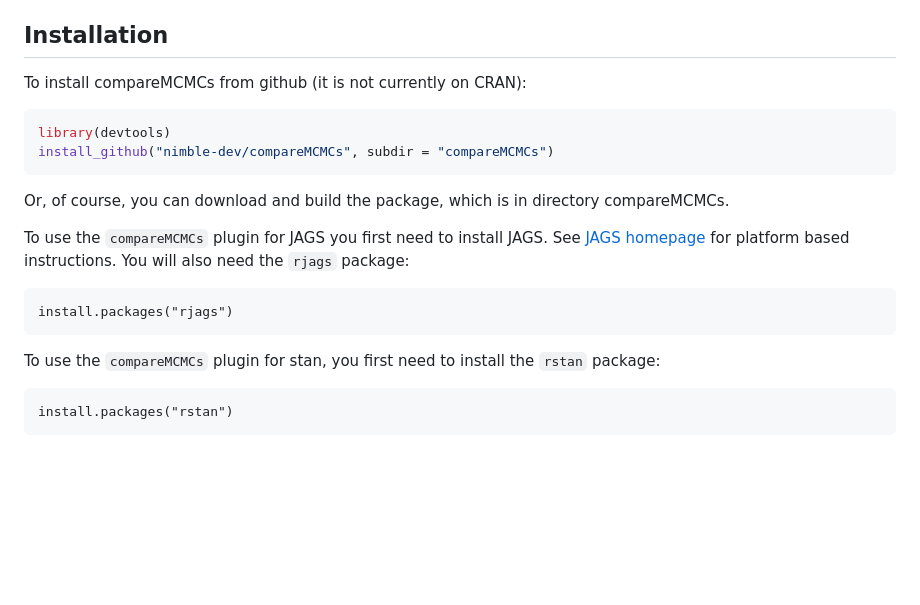
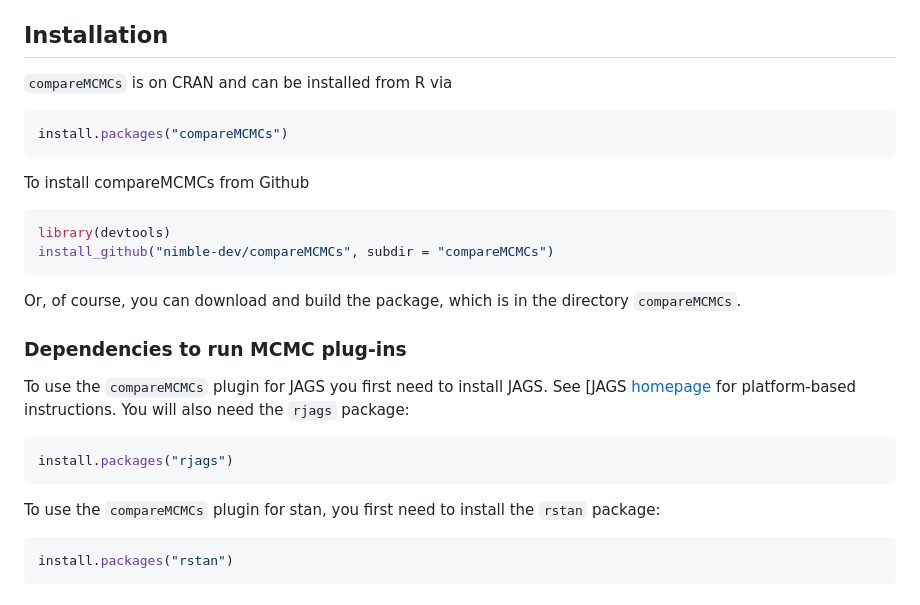
Before and after one commit to nimble-dev/compareMCMCs, a Markdown page: README.md, the part around the change printed below. GitHub-like rendering; blank space fills up the shorter version.

````diff
--- a/README.md
+++ b/README.md
@@ -25,21 +25,31 @@ In summary, compareMCMCs provides:
 
 ## Installation
 
-To install compareMCMCs from github (it is not currently on CRAN):
+`compareMCMCs` is on CRAN and can be installed from R via
+
+```r
+install.packages("compareMCMCs")
+```
+
+To install compareMCMCs from Github
+
 ```r
 library(devtools)
 install_github("nimble-dev/compareMCMCs", subdir = "compareMCMCs")
 ```
-Or, of course, you can download and build the package, which is in directory compareMCMCs.
+Or, of course, you can download and build the package, which is in the directory `compareMCMCs`.
 
-To use the `compareMCMCs` plugin for JAGS you first need to install JAGS. See [JAGS homepage](http://mcmc-jags.sourceforge.net/) for platform based instructions. You will also need the `rjags` package:
+### Dependencies to run MCMC plug-ins
 
-```
+To use the `compareMCMCs` plugin for JAGS you first need to install JAGS. See [JAGS [homepage](http://mcmc-jags.sourceforge.net/) for platform-based instructions. You will also need the `rjags` package:
+
+```r
 install.packages("rjags")
 ```
 
 To use the `compareMCMCs` plugin for stan, you first need to install the `rstan` package:
-```
+
+```r
 install.packages("rstan")
 ```
 
````
Also changed, not shown: other parts of README.md (+1 -1 lines).
